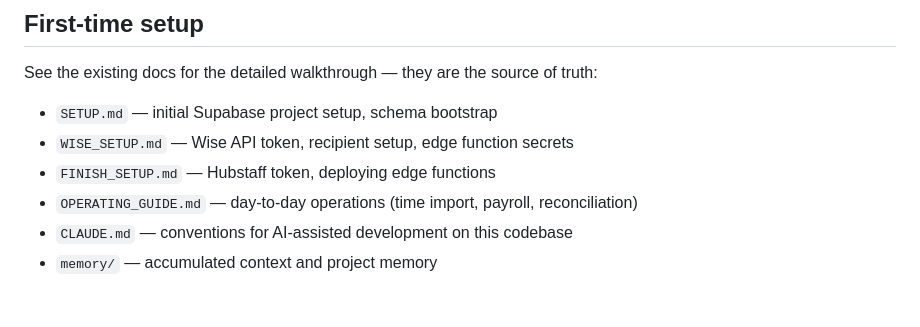
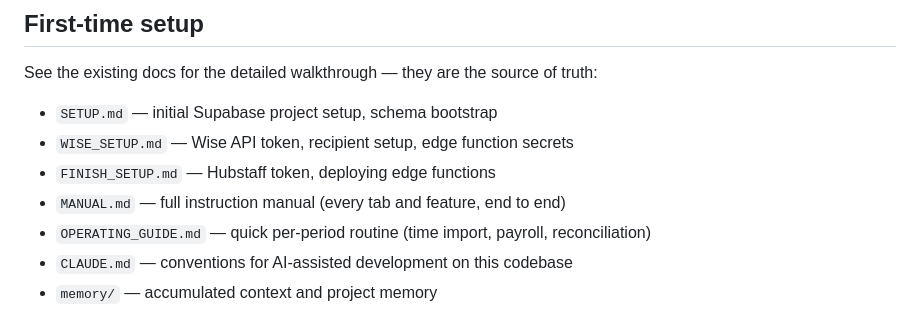
Before and after one commit to asongulol/abc-work-app-payroll-wis-hubstaff-app, a Markdown page: README.md, the part around the change. Drawn GitHub-style.

```diff
--- a/README.md
+++ b/README.md
@@ -23,7 +23,8 @@ See the existing docs for the detailed walkthrough — they are the source of tr
 - `SETUP.md` — initial Supabase project setup, schema bootstrap
 - `WISE_SETUP.md` — Wise API token, recipient setup, edge function secrets
 - `FINISH_SETUP.md` — Hubstaff token, deploying edge functions
-- `OPERATING_GUIDE.md` — day-to-day operations (time import, payroll, reconciliation)
+- `MANUAL.md` — full instruction manual (every tab and feature, end to end)
+- `OPERATING_GUIDE.md` — quick per-period routine (time import, payroll, reconciliation)
 - `CLAUDE.md` — conventions for AI-assisted development on this codebase
 - `memory/` — accumulated context and project memory
 
```
Also changed, not shown: MANUAL.md (added, +348 -0 lines), OPERATING_GUIDE.md (+10 -7 lines).
